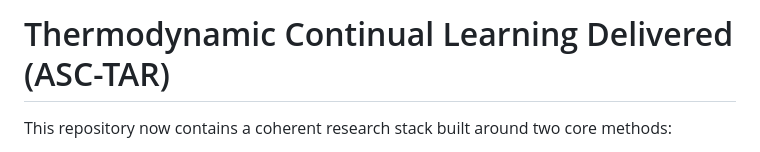
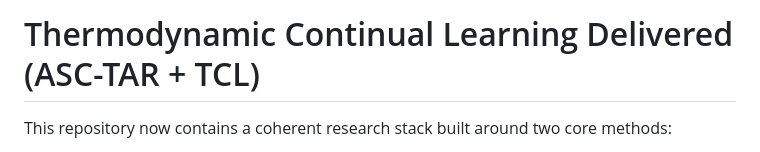
Before and after one commit to christophergardner-star/Thermodynamic-Continual-Learning-delivered, a Markdown page: README.md, the part around the change. GitHub-like rendering.

```diff
--- a/README.md
+++ b/README.md
@@ -1,4 +1,4 @@
-# Thermodynamic Continual Learning Delivered (ASC-TAR)
+# Thermodynamic Continual Learning Delivered (ASC-TAR + TCL)
 
 This repository now contains a coherent research stack built around two core methods:
 
```
